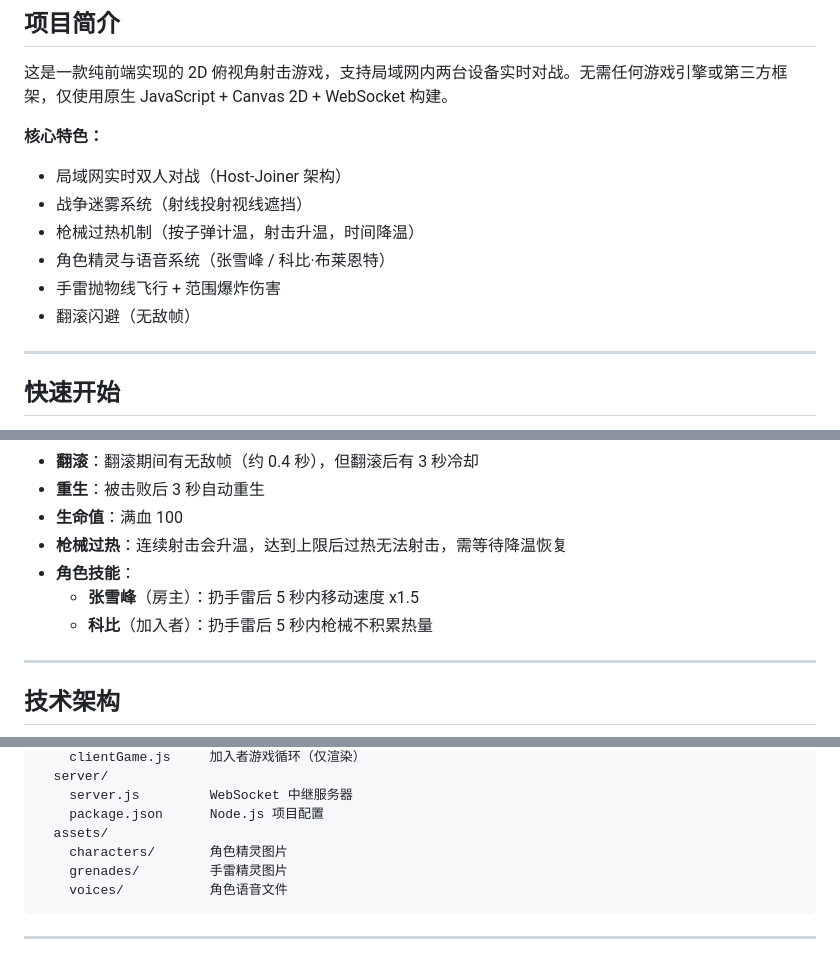
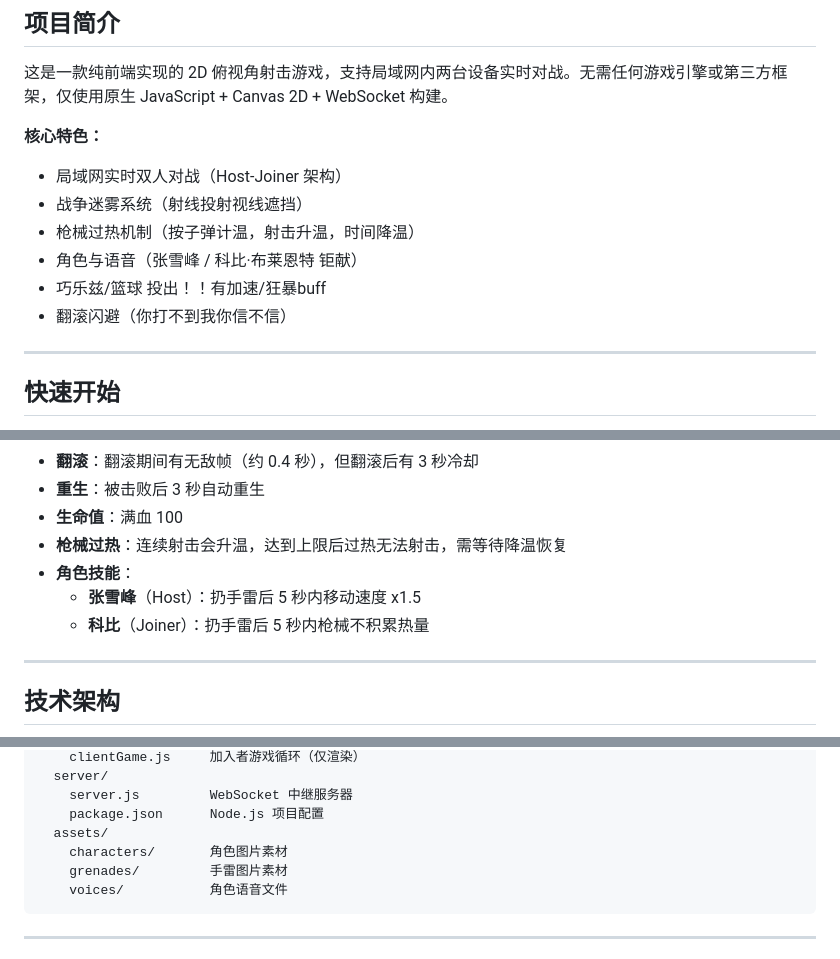
Before and after one commit to Mancher233/2d-topdown-shooter-lan, a Markdown page: README.md, 3 parts joined by grey strips. GitHub-like rendering.

````diff
--- a/README.md
+++ b/README.md
@@ -12,9 +13,9 @@
 - 局域网实时双人对战（Host-Joiner 架构）
 - 战争迷雾系统（射线投射视线遮挡）
 - 枪械过热机制（按子弹计温，射击升温，时间降温）
-- 角色精灵与语音系统（张雪峰 / 科比·布莱恩特）
-- 手雷抛物线飞行 + 范围爆炸伤害
-- 翻滚闪避（无敌帧）
+- 角色与语音（张雪峰 / 科比·布莱恩特 钜献）
+- 巧乐兹/篮球 投出！！有加速/狂暴buff
+- 翻滚闪避（你打不到我你信不信）
 
 ---
 
@@ -54,8 +55,8 @@
 - **生命值**：满血 100
 - **枪械过热**：连续射击会升温，达到上限后过热无法射击，需等待降温恢复
 - **角色技能**：
-  - **张雪峰**（房主）：扔手雷后 5 秒内移动速度 x1.5
-  - **科比**（加入者）：扔手雷后 5 秒内枪械不积累热量
+  - **张雪峰**（Host）：扔手雷后 5 秒内移动速度 x1.5
+  - **科比**（Joiner）：扔手雷后 5 秒内枪械不积累热量
 
 ---
 
@@ -109,8 +111,8 @@
     server.js         WebSocket 中继服务器
     package.json      Node.js 项目配置
   assets/
-    characters/       角色精灵图片
-    grenades/         手雷精灵图片
+    characters/       角色图片素材
+    grenades/         手雷图片素材
     voices/           角色语音文件
 ```
 
````
Also changed, not shown: other parts of README.md (+16 -14 lines), ATTRIBUTIONS.md (+16 -15 lines).
